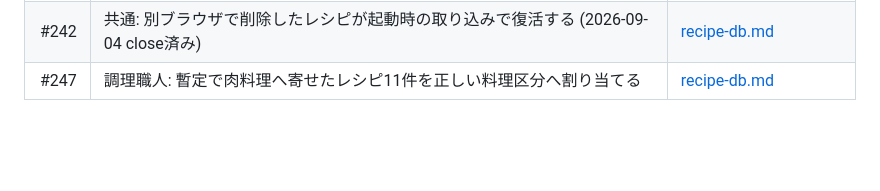
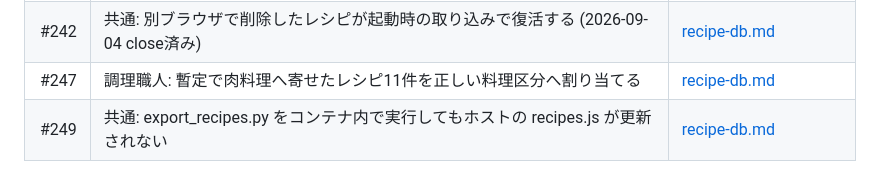
Before and after one commit to kwdch013/crafting_dq10, a Markdown page: docs/issues.md, the part around the change. Drawn GitHub-style; blank space fills up the shorter version.

```diff
--- a/docs/issues.md
+++ b/docs/issues.md
@@ -110,3 +110,4 @@ issueには対象領域に応じてラベルを付与します。
 | #239 | 共通: 変換用分類を実分類へ再割当し、未分類レシピを肉料理へ暫定分類する (対応中) | [recipe-db.md](issues/recipe-db.md) |
 | #242 | 共通: 別ブラウザで削除したレシピが起動時の取り込みで復活する (2026-09-04 close済み) | [recipe-db.md](issues/recipe-db.md) |
 | #247 | 調理職人: 暫定で肉料理へ寄せたレシピ11件を正しい料理区分へ割り当てる | [recipe-db.md](issues/recipe-db.md) |
+| #249 | 共通: export_recipes.py をコンテナ内で実行してもホストの recipes.js が更新されない | [recipe-db.md](issues/recipe-db.md) |
```
Also changed, not shown: docs/design/13-recipe-db-operations.md (+9 -3 lines), docs/issues/recipe-db.md (+10 -0 lines).
